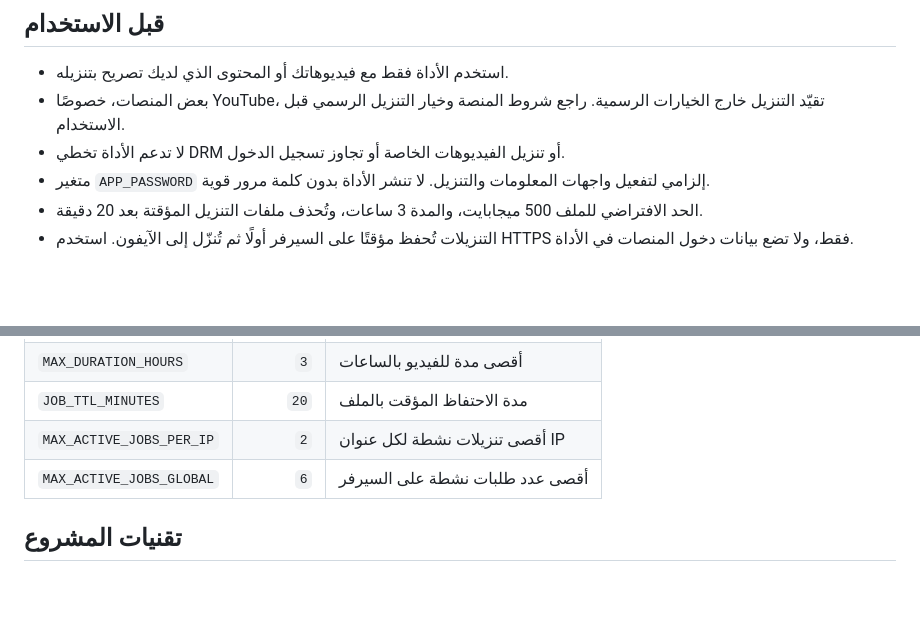
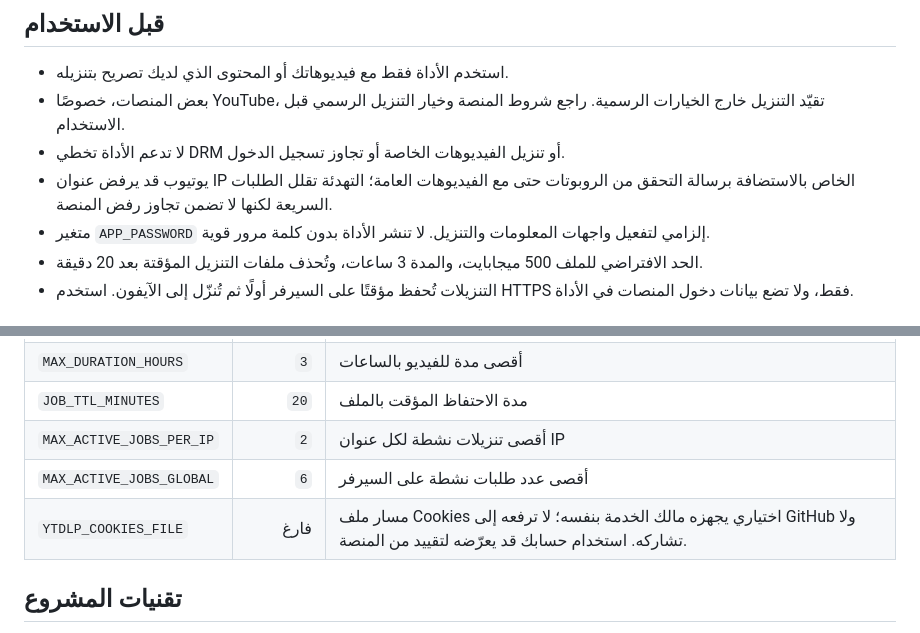
Before and after one commit to BABA2284/nazzelha, a Markdown page: README_AR.md, 2 parts joined by grey strips. Rendered like a GitHub page; blank space fills up the shorter version.

Commit message:
Document YouTube public-video limitations and private cookies configuration

```diff
--- a/README_AR.md
+++ b/README_AR.md
@@ -7,6 +7,7 @@
 - استخدم الأداة فقط مع فيديوهاتك أو المحتوى الذي لديك تصريح بتنزيله.
 - بعض المنصات، خصوصًا YouTube، تقيّد التنزيل خارج الخيارات الرسمية. راجع شروط المنصة وخيار التنزيل الرسمي قبل الاستخدام.
 - لا تدعم الأداة تخطي DRM أو تنزيل الفيديوهات الخاصة أو تجاوز تسجيل الدخول.
+- يوتيوب قد يرفض عنوان IP الخاص بالاستضافة برسالة التحقق من الروبوتات حتى مع الفيديوهات العامة؛ التهدئة تقلل الطلبات السريعة لكنها لا تضمن تجاوز رفض المنصة.
 - متغير `APP_PASSWORD` إلزامي لتفعيل واجهات المعلومات والتنزيل. لا تنشر الأداة بدون كلمة مرور قوية.
 - الحد الافتراضي للملف 500 ميجابايت، والمدة 3 ساعات، وتُحذف ملفات التنزيل المؤقتة بعد 20 دقيقة.
 - التنزيلات تُحفظ مؤقتًا على السيرفر أولًا ثم تُنزّل إلى الآيفون. استخدم HTTPS فقط، ولا تضع بيانات دخول المنصات في الأداة.
@@ -47,6 +48,7 @@ docker compose up --build -d
 | `JOB_TTL_MINUTES` | `20` | مدة الاحتفاظ المؤقت بالملف |
 | `MAX_ACTIVE_JOBS_PER_IP` | `2` | أقصى تنزيلات نشطة لكل عنوان IP |
 | `MAX_ACTIVE_JOBS_GLOBAL` | `6` | أقصى عدد طلبات نشطة على السيرفر |
+| `YTDLP_COOKIES_FILE` | فارغ | مسار ملف Cookies اختياري يجهزه مالك الخدمة بنفسه؛ لا ترفعه إلى GitHub ولا تشاركه. استخدام حسابك قد يعرّضه لتقييد من المنصة. |
 
 ## تقنيات المشروع
 
```
